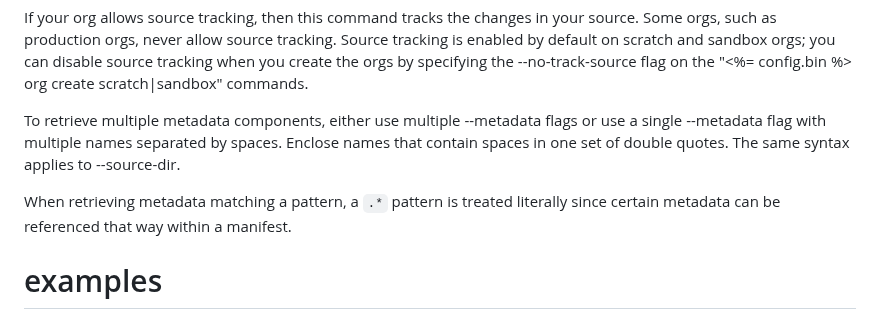
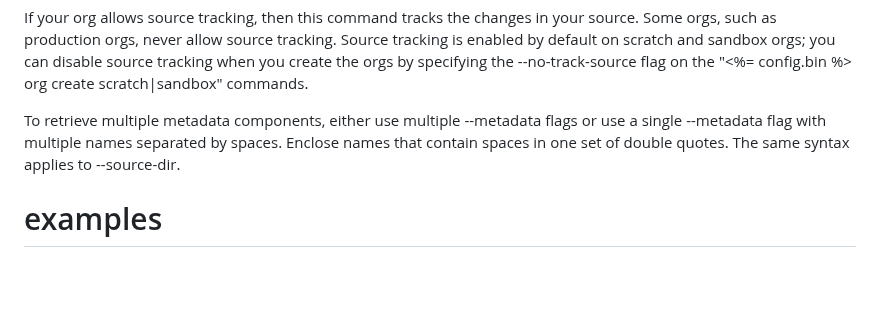
Before and after one commit to salesforcecli/plugin-deploy-retrieve, a Markdown page: messages/retrieve.start.md, the part around the change. GitHub-like rendering; blank space fills up the shorter version.

```diff
--- a/messages/retrieve.start.md
+++ b/messages/retrieve.start.md
@@ -11,8 +11,6 @@ Metadata components are retrieved in source format by default. Retrieve them in
 If your org allows source tracking, then this command tracks the changes in your source. Some orgs, such as production orgs, never allow source tracking. Source tracking is enabled by default on scratch and sandbox orgs; you can disable source tracking when you create the orgs by specifying the --no-track-source flag on the "<%= config.bin %> org create scratch|sandbox" commands.
 
 To retrieve multiple metadata components, either use multiple --metadata <name> flags or use a single --metadata flag with multiple names separated by spaces. Enclose names that contain spaces in one set of double quotes. The same syntax applies to --source-dir.
-
-When retrieving metadata matching a pattern, a `.*` pattern is treated literally since certain metadata can be referenced that way within a manifest.
 
 # examples
 
```
